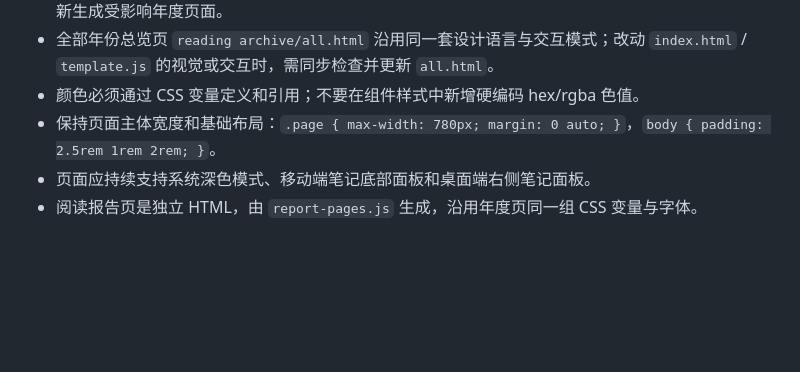
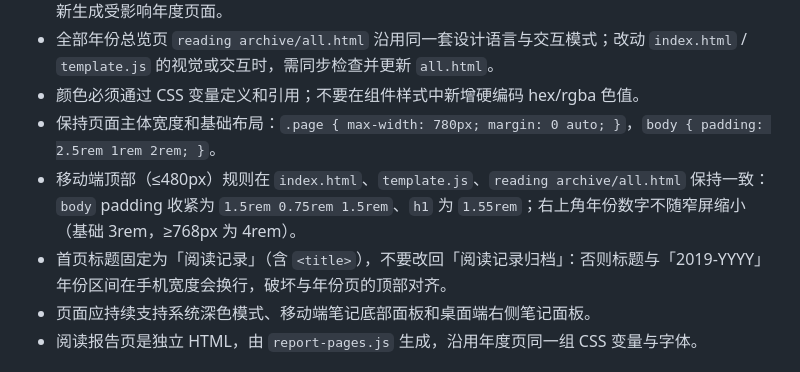
Before and after one commit to Nickilism/reading-tracker, a Markdown page: AGENTS.md, the part around the change. Drawn GitHub-style; blank space fills up the shorter version.

```diff
--- a/AGENTS.md
+++ b/AGENTS.md
@@ -79,6 +79,8 @@ Airtable Report 附件 (.md/.html)
 - 全部年份总览页 `reading archive/all.html` 沿用同一套设计语言与交互模式；改动 `index.html` / `template.js` 的视觉或交互时，需同步检查并更新 `all.html`。
 - 颜色必须通过 CSS 变量定义和引用；不要在组件样式中新增硬编码 hex/rgba 色值。
 - 保持页面主体宽度和基础布局：`.page { max-width: 780px; margin: 0 auto; }`，`body { padding: 2.5rem 1rem 2rem; }`。
+- 移动端顶部（≤480px）规则在 `index.html`、`template.js`、`reading archive/all.html` 保持一致：`body` padding 收紧为 `1.5rem 0.75rem 1.5rem`、`h1` 为 `1.55rem`；右上角年份数字不随窄屏缩小（基础 3rem，≥768px 为 4rem）。
+- 首页标题固定为「阅读记录」（含 `<title>`），不要改回「阅读记录归档」：否则标题与「2019-YYYY」年份区间在手机宽度会换行，破坏与年份页的顶部对齐。
 - 页面应持续支持系统深色模式、移动端笔记底部面板和桌面端右侧笔记面板。
 - 阅读报告页是独立 HTML，由 `report-pages.js` 生成，沿用年度页同一组 CSS 变量与字体。
 
```
Also changed, not shown: CLAUDE.md (+8 -3 lines), README.md (+1 -1 lines).
